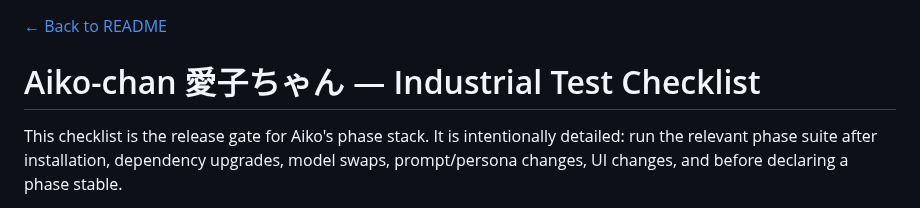
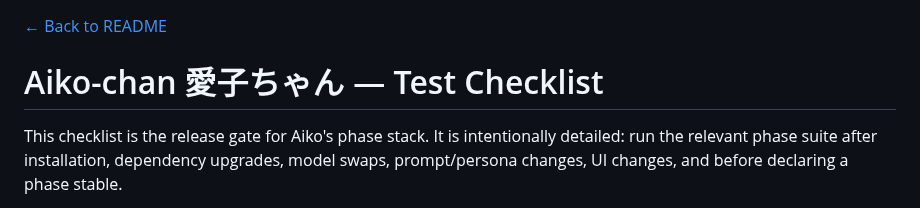
Before and after one commit to OppaAI/Aiko-chan, a Markdown page: docs/TESTS.md, the part around the change. Rendered like a GitHub page.

Commit message:
Update title in TESTS.md to 'Test Checklist'

```diff
--- a/docs/TESTS.md
+++ b/docs/TESTS.md
@@ -1,5 +1,5 @@
 [← Back to README](../README.md)
-# Aiko-chan 愛子ちゃん — Industrial Test Checklist
+# Aiko-chan 愛子ちゃん — Test Checklist
 
 This checklist is the release gate for Aiko's phase stack. It is intentionally detailed: run the relevant phase suite after installation, dependency upgrades, model swaps, prompt/persona changes, UI changes, and before declaring a phase stable.
 
```
